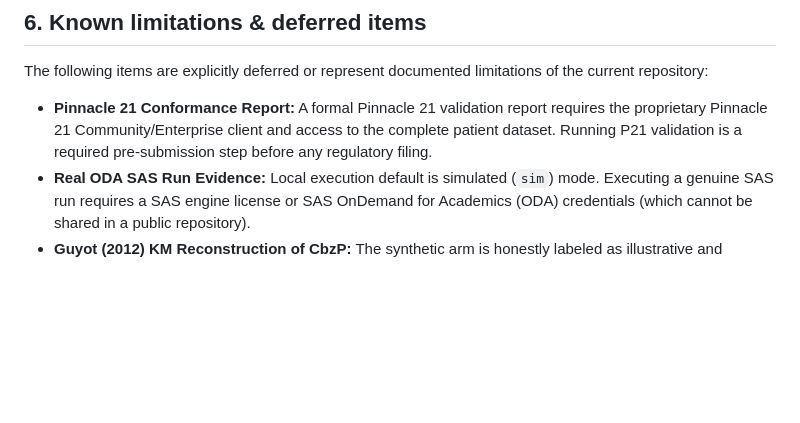
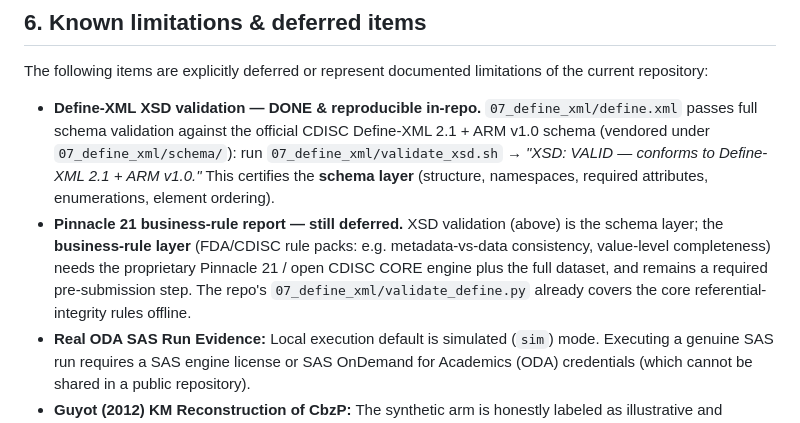
Before and after one commit to antonybevan/TROPIC_sanofi, a Markdown page: REPRODUCIBILITY.md, the part around the change. Drawn GitHub-style; blank space fills up the shorter version.

```diff
--- a/REPRODUCIBILITY.md
+++ b/REPRODUCIBILITY.md
@@ -95,7 +95,16 @@ The synthetic comparator arm is regenerated (deterministically, fixed seeds) by
 
 The following items are explicitly deferred or represent documented limitations of the current repository:
 
-- **Pinnacle 21 Conformance Report:** A formal Pinnacle 21 validation report requires the proprietary Pinnacle 21 Community/Enterprise client and access to the complete patient dataset. Running P21 validation is a required pre-submission step before any regulatory filing.
+- **Define-XML XSD validation — DONE & reproducible in-repo.** `07_define_xml/define.xml` passes full
+  schema validation against the official CDISC Define-XML 2.1 + ARM v1.0 schema (vendored under
+  `07_define_xml/schema/`): run `07_define_xml/validate_xsd.sh` → *"XSD: VALID — conforms to Define-XML
+  2.1 + ARM v1.0."* This certifies the **schema layer** (structure, namespaces, required attributes,
+  enumerations, element ordering).
+- **Pinnacle 21 business-rule report — still deferred.** XSD validation (above) is the schema layer;
+  the **business-rule layer** (FDA/CDISC rule packs: e.g. metadata-vs-data consistency, value-level
+  completeness) needs the proprietary Pinnacle 21 / open CDISC CORE engine plus the full dataset, and
+  remains a required pre-submission step. The repo's `07_define_xml/validate_define.py` already covers
+  the core referential-integrity rules offline.
 - **Real ODA SAS Run Evidence:** Local execution default is simulated (`sim`) mode. Executing a genuine SAS run requires a SAS engine license or SAS OnDemand for Academics (ODA) credentials (which cannot be shared in a public repository).
 - **Guyot (2012) KM Reconstruction of CbzP:** The synthetic arm is honestly labeled as illustrative and constructed by time-scaling. Using the Guyot (2012) KM reconstruction method for the comparator arm is deferred and recommended as a future upgrade if a true two-arm comparison is desired, as the current divide-by-HR method is circular.
 - **Week-Precision Event Dates:** Week-precision dates (±3.5 days) are inherent to the source data and are disclosed as a dataset limitation.
```
Also changed, not shown: 08_reviewers_guides/ADRG.md (+2 -0 lines), README.md (+6 -2 lines).
